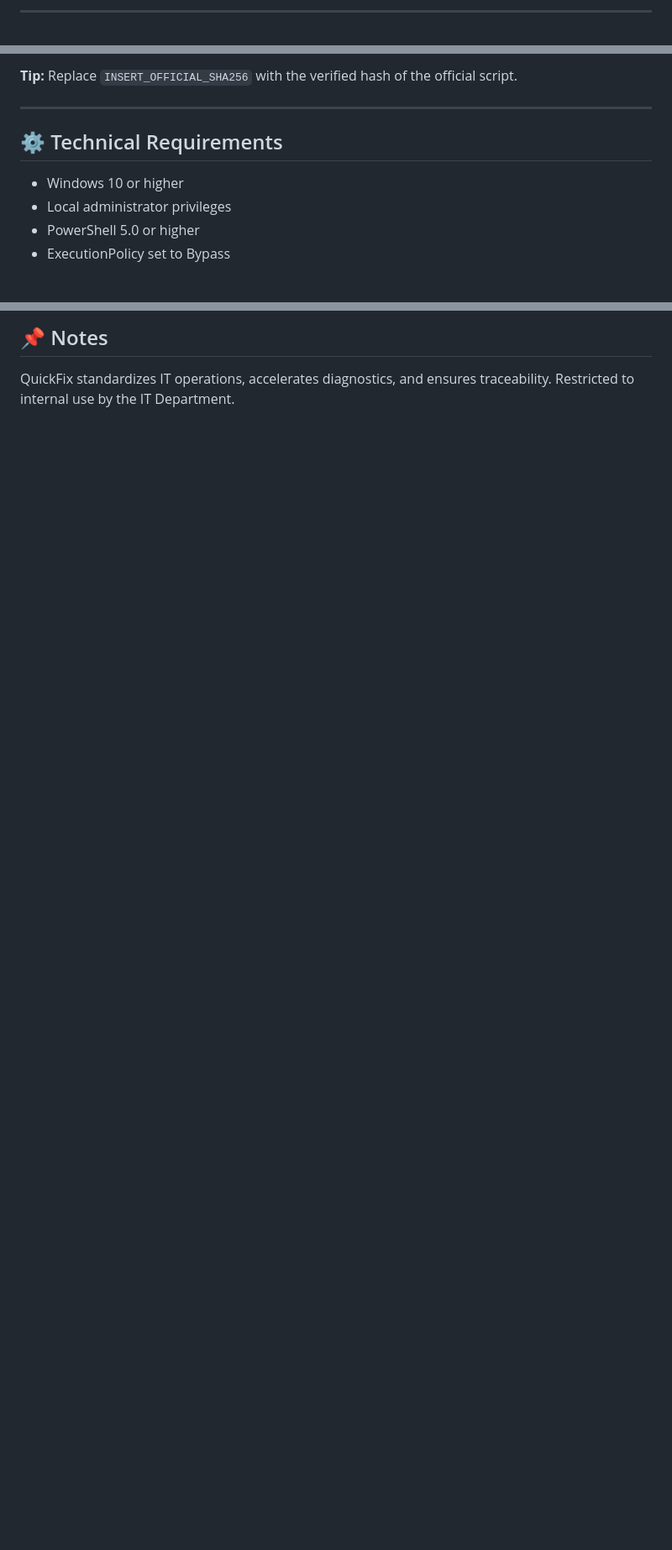
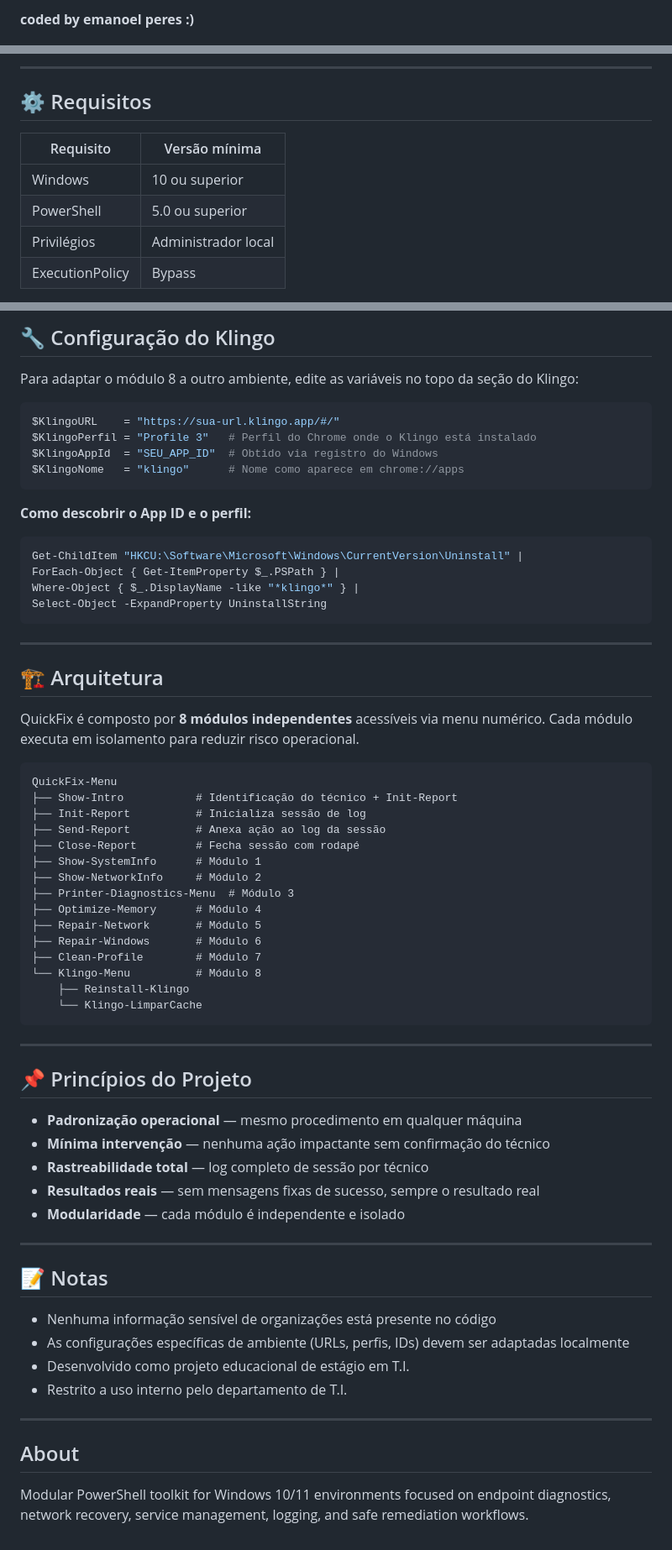
Before and after one commit to emanoeI/QuickFIX, a Markdown page: README.md, 3 parts joined by grey strips. Shown at 84% size. GitHub-like rendering; blank space fills up the shorter version.

Commit message:
README em pt-br para versão 3.0

````diff
--- a/README.md
+++ b/README.md
@@ -12,3 +4,3 @@
 
-<hr/>
+**coded by emanoel peres :)**
 
@@ -141,13 +135,12 @@ if ($hash.Hash -eq 'INSERT_OFFICIAL_SHA256') {
 
-<p><strong>Tip:</strong> Replace <code>INSERT_OFFICIAL_SHA256</code> with the verified hash of the official script.</p>
+---
 
-<hr/>
+## ⚙ Requisitos
 
-<h2>⚙ Technical Requirements</h2>
-<ul>
-  <li>Windows 10 or higher</li>
-  <li>Local administrator privileges</li>
-  <li>PowerShell 5.0 or higher</li>
-  <li>ExecutionPolicy set to Bypass</li>
-</ul>
+| Requisito | Versão mínima |
+|---|---|
+| Windows | 10 ou superior |
+| PowerShell | 5.0 ou superior |
+| Privilégios | Administrador local |
+| ExecutionPolicy | Bypass |
 
@@ -155,6 +148,68 @@ if ($hash.Hash -eq 'INSERT_OFFICIAL_SHA256') {
 
-<h2>📌 Notes</h2>
-<p>
-QuickFix standardizes IT operations, accelerates diagnostics, and ensures traceability.
-Restricted to internal use by the  IT Department.
-</p>
+## 🔧 Configuração do Klingo
+
+Para adaptar o módulo 8 a outro ambiente, edite as variáveis no topo da seção do Klingo:
+
+```powershell
+$KlingoURL    = "https://sua-url.klingo.app/#/"
+$KlingoPerfil = "Profile 3"   # Perfil do Chrome onde o Klingo está instalado
+$KlingoAppId  = "SEU_APP_ID"  # Obtido via registro do Windows
+$KlingoNome   = "klingo"      # Nome como aparece em chrome://apps
+```
+
+**Como descobrir o App ID e o perfil:**
+```powershell
+Get-ChildItem "HKCU:\Software\Microsoft\Windows\CurrentVersion\Uninstall" |
+ForEach-Object { Get-ItemProperty $_.PSPath } |
+Where-Object { $_.DisplayName -like "*klingo*" } |
+Select-Object -ExpandProperty UninstallString
+```
+
+---
+
+## 🏗 Arquitetura
+
+QuickFix é composto por **8 módulos independentes** acessíveis via menu numérico. Cada módulo executa em isolamento para reduzir risco operacional.
+
+```
+QuickFix-Menu
+├── Show-Intro           # Identificação do técnico + Init-Report
+├── Init-Report          # Inicializa sessão de log
+├── Send-Report          # Anexa ação ao log da sessão
+├── Close-Report         # Fecha sessão com rodapé
+├── Show-SystemInfo      # Módulo 1
+├── Show-NetworkInfo     # Módulo 2
+├── Printer-Diagnostics-Menu  # Módulo 3
+├── Optimize-Memory      # Módulo 4
+├── Repair-Network       # Módulo 5
+├── Repair-Windows       # Módulo 6
+├── Clean-Profile        # Módulo 7
+└── Klingo-Menu          # Módulo 8
+    ├── Reinstall-Klingo
+    └── Klingo-LimparCache
+```
+
+---
+
+## 📌 Princípios do Projeto
+
+- **Padronização operacional** — mesmo procedimento em qualquer máquina
+- **Mínima intervenção** — nenhuma ação impactante sem confirmação do técnico
+- **Rastreabilidade total** — log completo de sessão por técnico
+- **Resultados reais** — sem mensagens fixas de sucesso, sempre o resultado real
+- **Modularidade** — cada módulo é independente e isolado
+
+---
+
+## 📝 Notas
+
+- Nenhuma informação sensível de organizações está presente no código
+- As configurações específicas de ambiente (URLs, perfis, IDs) devem ser adaptadas localmente
+- Desenvolvido como projeto educacional de estágio em T.I.
+- Restrito a uso interno pelo departamento de T.I.
+
+---
+
+## About
+
+Modular PowerShell toolkit for Windows 10/11 environments focused on endpoint diagnostics, network recovery, service management, logging, and safe remediation workflows.
````
Also changed, not shown: other parts of README.md (+96 -102 lines).
